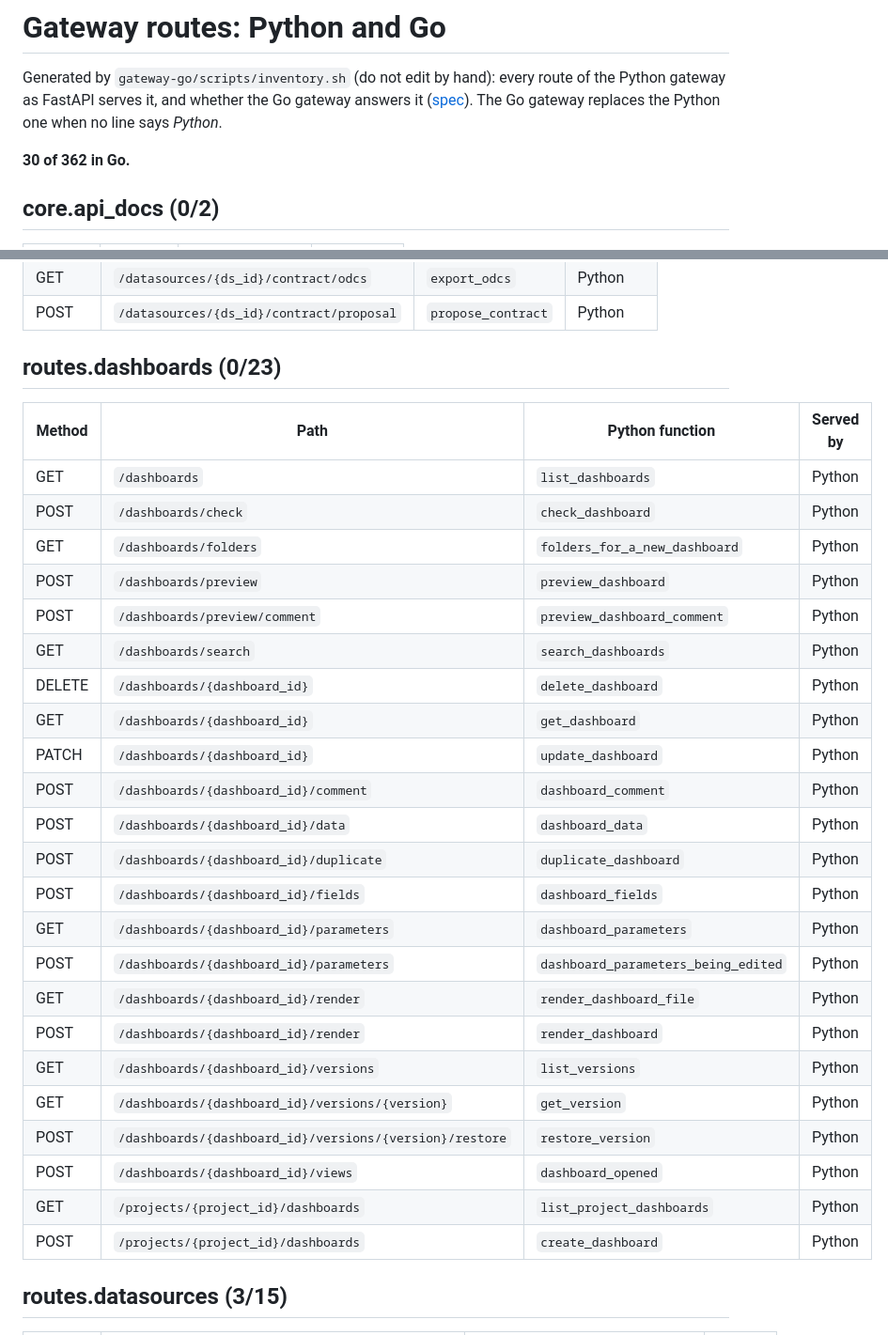
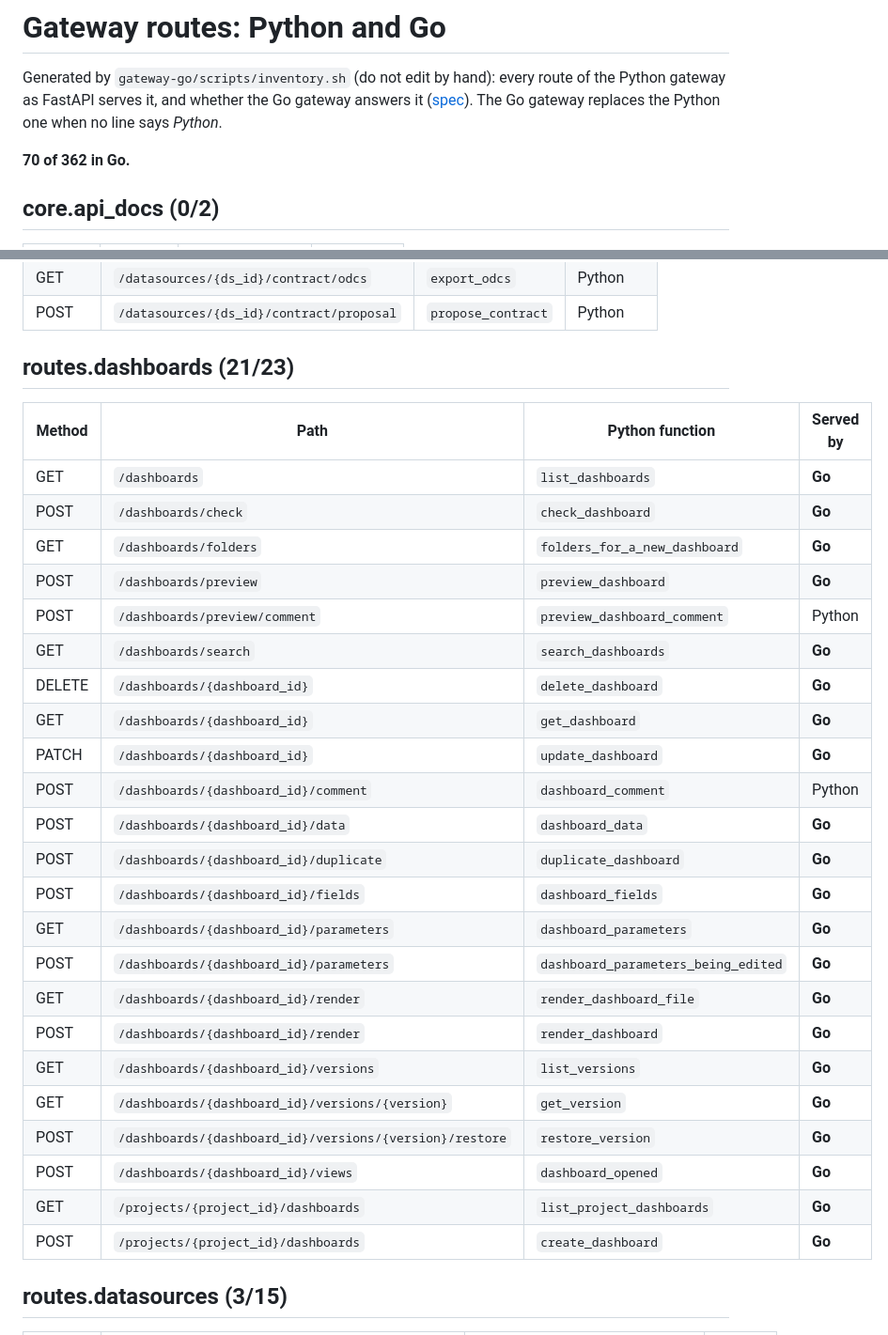
Before and after one commit to JumpAsAService/Tabularia, a Markdown page: docs/gateway-go-routes.md, 2 parts joined by grey strips. Shown at 94% size. Drawn GitHub-style.

Commit message:
docs(gateway-go): the inventory after the reports and dashboards lane
Co-Authored-By: Claude Opus 5.5 <noreply@anthropic.com>

```diff
--- a/docs/gateway-go-routes.md
+++ b/docs/gateway-go-routes.md
@@ -4,7 +4,7 @@ Generated by `gateway-go/scripts/inventory.sh` (do not edit by hand): every rout
 Python gateway as FastAPI serves it, and whether the Go gateway answers it
 ([spec](specs/gateway-go.md)). The Go gateway replaces the Python one when no line says *Python*.
 
-**30 of 362 in Go.**
+**70 of 362 in Go.**
 
 ## core.api_docs (0/2)
 
@@ -158,33 +158,33 @@ Python gateway as FastAPI serves it, and whether the Go gateway answers it
 | GET | `/datasources/{ds_id}/contract/odcs` | `export_odcs` | Python |
 | POST | `/datasources/{ds_id}/contract/proposal` | `propose_contract` | Python |
 
-## routes.dashboards (0/23)
+## routes.dashboards (21/23)
 
 | Method | Path | Python function | Served by |
 |---|---|---|---|
-| GET | `/dashboards` | `list_dashboards` | Python |
-| POST | `/dashboards/check` | `check_dashboard` | Python |
-| GET | `/dashboards/folders` | `folders_for_a_new_dashboard` | Python |
-| POST | `/dashboards/preview` | `preview_dashboard` | Python |
+| GET | `/dashboards` | `list_dashboards` | **Go** |
+| POST | `/dashboards/check` | `check_dashboard` | **Go** |
+| GET | `/dashboards/folders` | `folders_for_a_new_dashboard` | **Go** |
+| POST | `/dashboards/preview` | `preview_dashboard` | **Go** |
 | POST | `/dashboards/preview/comment` | `preview_dashboard_comment` | Python |
-| GET | `/dashboards/search` | `search_dashboards` | Python |
-| DELETE | `/dashboards/{dashboard_id}` | `delete_dashboard` | Python |
-| GET | `/dashboards/{dashboard_id}` | `get_dashboard` | Python |
-| PATCH | `/dashboards/{dashboard_id}` | `update_dashboard` | Python |
+| GET | `/dashboards/search` | `search_dashboards` | **Go** |
+| DELETE | `/dashboards/{dashboard_id}` | `delete_dashboard` | **Go** |
+| GET | `/dashboards/{dashboard_id}` | `get_dashboard` | **Go** |
+| PATCH | `/dashboards/{dashboard_id}` | `update_dashboard` | **Go** |
 | POST | `/dashboards/{dashboard_id}/comment` | `dashboard_comment` | Python |
-| POST | `/dashboards/{dashboard_id}/data` | `dashboard_data` | Python |
-| POST | `/dashboards/{dashboard_id}/duplicate` | `duplicate_dashboard` | Python |
-| POST | `/dashboards/{dashboard_id}/fields` | `dashboard_fields` | Python |
-| GET | `/dashboards/{dashboard_id}/parameters` | `dashboard_parameters` | Python |
-| POST | `/dashboards/{dashboard_id}/parameters` | `dashboard_parameters_being_edited` | Python |
-| GET | `/dashboards/{dashboard_id}/render` | `render_dashboard_file` | Python |
-| POST | `/dashboards/{dashboard_id}/render` | `render_dashboard` | Python |
-| GET | `/dashboards/{dashboard_id}/versions` | `list_versions` | Python |
-| GET | `/dashboards/{dashboard_id}/versions/{version}` | `get_version` | Python |
-| POST | `/dashboards/{dashboard_id}/versions/{version}/restore` | `restore_version` | Python |
-| POST | `/dashboards/{dashboard_id}/views` | `dashboard_opened` | Python |
-| GET | `/projects/{project_id}/dashboards` | `list_project_dashboards` | Python |
-| POST | `/projects/{project_id}/dashboards` | `create_dashboard` | Python |
+| POST | `/dashboards/{dashboard_id}/data` | `dashboard_data` | **Go** |
+| POST | `/dashboards/{dashboard_id}/duplicate` | `duplicate_dashboard` | **Go** |
+| POST | `/dashboards/{dashboard_id}/fields` | `dashboard_fields` | **Go** |
+| GET | `/dashboards/{dashboard_id}/parameters` | `dashboard_parameters` | **Go** |
+| POST | `/dashboards/{dashboard_id}/parameters` | `dashboard_parameters_being_edited` | **Go** |
+| GET | `/dashboards/{dashboard_id}/render` | `render_dashboard_file` | **Go** |
+| POST | `/dashboards/{dashboard_id}/render` | `render_dashboard` | **Go** |
+| GET | `/dashboards/{dashboard_id}/versions` | `list_versions` | **Go** |
+| GET | `/dashboards/{dashboard_id}/versions/{version}` | `get_version` | **Go** |
+| POST | `/dashboards/{dashboard_id}/versions/{version}/restore` | `restore_version` | **Go** |
+| POST | `/dashboards/{dashboard_id}/views` | `dashboard_opened` | **Go** |
+| GET | `/projects/{project_id}/dashboards` | `list_project_dashboards` | **Go** |
+| POST | `/projects/{project_id}/dashboards` | `create_dashboard` | **Go** |
 
 ## routes.datasources (3/15)
 
```
Also changed, not shown: other parts of docs/gateway-go-routes.md (+20 -20 lines).
